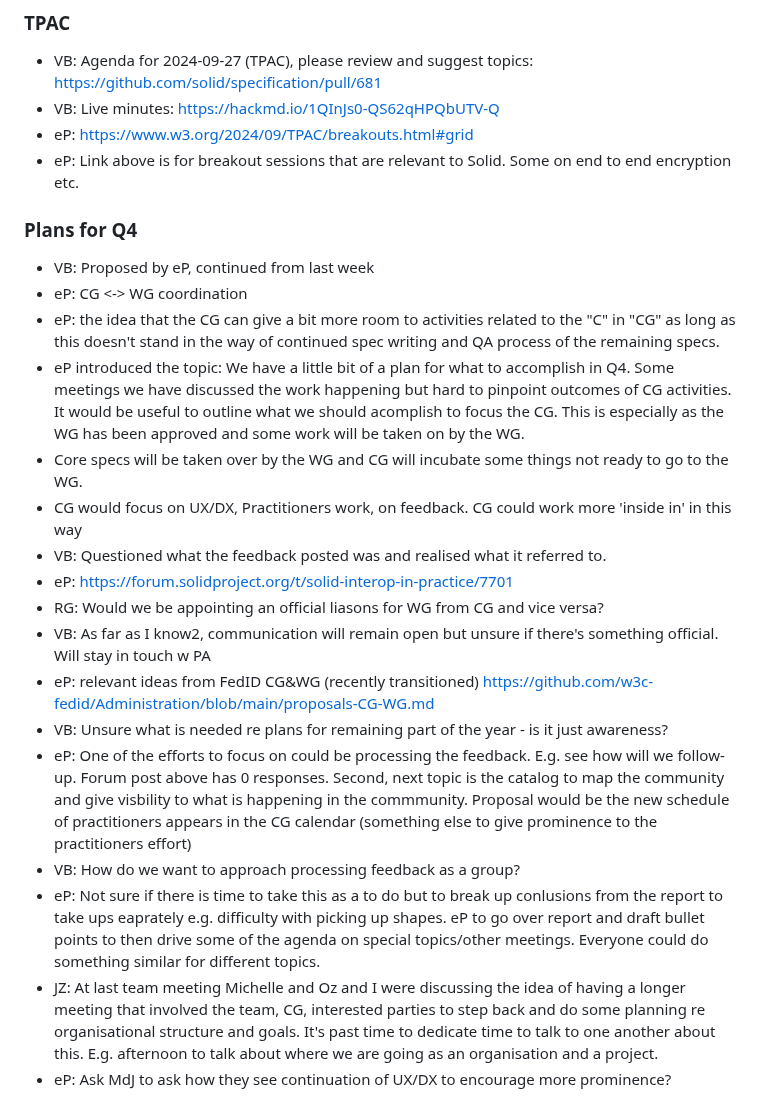
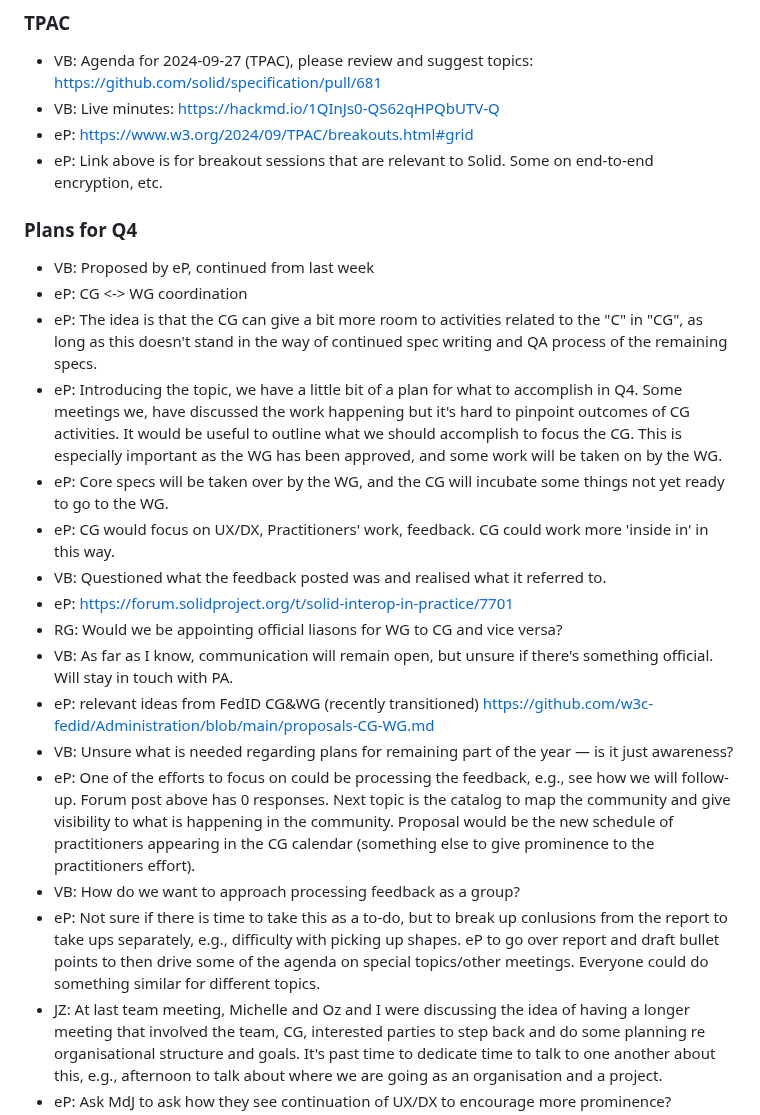
Before and after one commit to solid/specification, a Markdown page: meetings/2024-09-18.md, the part around one of its changes. Rendered like a GitHub page.

```diff
--- a/meetings/2024-09-18.md
+++ b/meetings/2024-09-18.md
@@ -55,25 +55,25 @@
 * VB: Agenda for 2024-09-27 (TPAC), please review and suggest topics: https://github.com/solid/specification/pull/681
 * VB: Live minutes: https://hackmd.io/1QInJs0-QS62qHPQbUTV-Q
 * eP: https://www.w3.org/2024/09/TPAC/breakouts.html#grid
-* eP: Link above is for breakout sessions that are relevant to Solid. Some on end to end encryption etc.
+* eP: Link above is for breakout sessions that are relevant to Solid. Some on end-to-end encryption, etc.
 
 
 ### Plans for Q4
 
 * VB: Proposed by eP, continued from last week
 * eP: CG <-> WG coordination
-* eP: the idea that the CG can give a bit more room to activities related to the "C" in "CG" as long as this doesn't stand in the way of continued spec writing and QA process of the remaining specs.
-* eP introduced the topic: We have a little bit of a plan for what to accomplish in Q4. Some meetings we have discussed the work happening but hard to pinpoint outcomes of CG activities. It would be useful to outline what we should acomplish to focus the CG. This is especially as the WG has been approved and some work will be taken on by the WG.
-* Core specs will be taken over by the WG and CG will incubate some things not ready to go to the WG.
-* CG would focus on UX/DX, Practitioners work, on feedback. CG could work more 'inside in' in this way
+* eP: The idea is that the CG can give a bit more room to activities related to the "C" in "CG", as long as this doesn't stand in the way of continued spec writing and QA process of the remaining specs.
+* eP: Introducing the topic, we have a little bit of a plan for what to accomplish in Q4. Some meetings we, have discussed the work happening but it's hard to pinpoint outcomes of CG activities. It would be useful to outline what we should accomplish to focus the CG. This is especially important as the WG has been approved, and some work will be taken on by the WG.
+* eP: Core specs will be taken over by the WG, and the CG will incubate some things not yet ready to go to the WG.
+* eP: CG would focus on UX/DX, Practitioners' work, feedback. CG could work more 'inside in' in this way.
 * VB: Questioned what the feedback posted was and realised what it referred to.
 * eP: https://forum.solidproject.org/t/solid-interop-in-practice/7701
-* RG: Would we be appointing an official liasons for WG from CG and vice versa?
-* VB: As far as I know2, communication will remain open but unsure if there's something official. Will stay in touch w PA
+* RG: Would we be appointing official liasons for WG to CG and vice versa?
+* VB: As far as I know, communication will remain open, but unsure if there's something official. Will stay in touch with PA.
 * eP: relevant ideas from FedID CG&WG (recently transitioned) https://github.com/w3c-fedid/Administration/blob/main/proposals-CG-WG.md
-* VB: Unsure what is needed re plans for remaining part of the year - is it just awareness?
-* eP: One of the efforts to focus on could be processing the feedback. E.g. see how will we follow-up. Forum post above has 0 responses. Second, next topic is the catalog to map the community and give visbility to what is happening in the commmunity. Proposal would be the new schedule of practitioners appears in the CG calendar (something else to give prominence to the practitioners effort)
+* VB: Unsure what is needed regarding plans for remaining part of the year — is it just awareness?
+* eP: One of the efforts to focus on could be processing the feedback, e.g., see how we will follow-up. Forum post above has 0 responses. Next topic is the catalog to map the community and give visibility to what is happening in the community. Proposal would be the new schedule of practitioners appearing in the CG calendar (something else to give prominence to the practitioners effort).
 * VB: How do we want to approach processing feedback as a group?
-* eP: Not sure if there is time to take this as a to do but to break up conlusions from the report to take ups eaprately e.g. difficulty with picking up shapes. eP to go over report and draft bullet points to then drive some of the agenda on special topics/other meetings. Everyone could do something similar for different topics.
-* JZ: At last team meeting Michelle and Oz and I were discussing the idea of having a longer meeting that involved the team, CG, interested parties to step back and do some planning re organisational structure and goals. It's past time to dedicate time to talk to one another about this. E.g. afternoon to talk about where we are going as an organisation and a project.
+* eP: Not sure if there is time to take this as a to-do, but to break up conlusions from the report to take ups separately, e.g., difficulty with picking up shapes. eP to go over report and draft bullet points to then drive some of the agenda on special topics/other meetings. Everyone could do something similar for different topics.
+* JZ: At last team meeting, Michelle and Oz and I were discussing the idea of having a longer meeting that involved the team, CG, interested parties to step back and do some planning re organisational structure and goals. It's past time to dedicate time to talk to one another about this, e.g., afternoon to talk about where we are going as an organisation and a project.
 * eP: Ask MdJ to ask how they see continuation of UX/DX to encourage more prominence?
```
Also changed, not shown: other parts of meetings/2024-09-18.md (+42 -43 lines).
